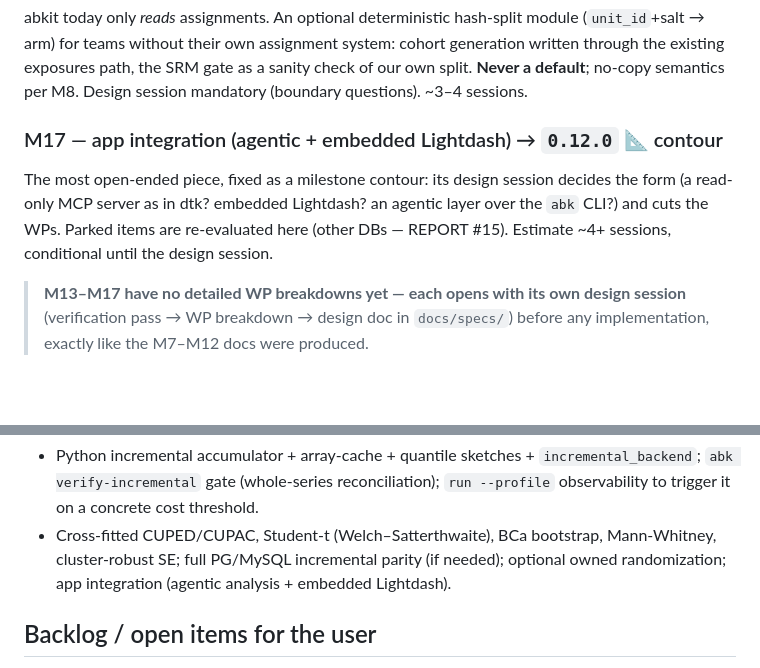
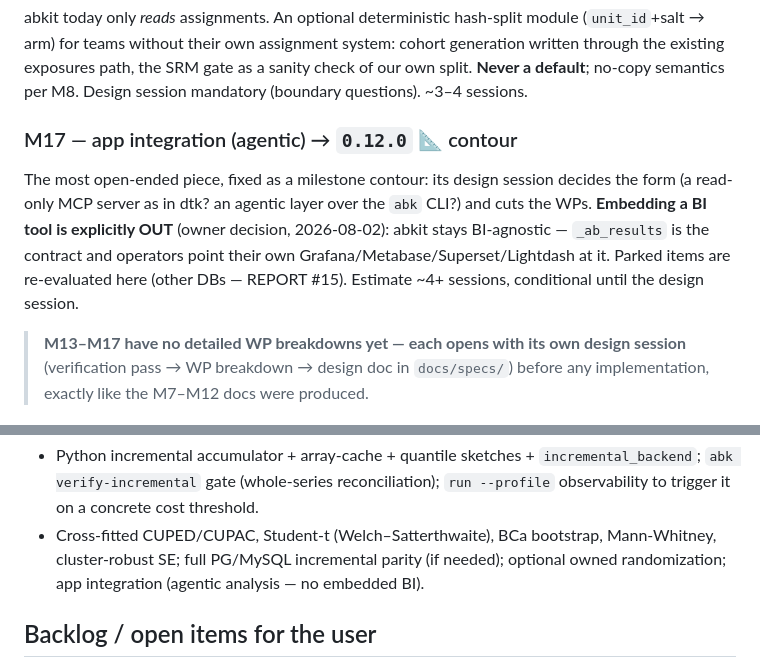
Before and after one commit to alexeiveselov92/ab-analysis-kit, a Markdown page: ROADMAP.md, 2 parts joined by grey strips. Rendered like a GitHub page; blank space fills up the shorter version.

Commit message:
docs: drop embedded Lightdash from the plans — M17 is the agentic layer only (#87)
Owner decision (2026-08-02): embedding a BI tool is no longer a goal. M17's
design session now considers agentic forms only (a read-only MCP server, an
agentic layer over the `abk` CLI), and PRINCIPLES §5 no longer names an
embedded BI as something the architecture is shaped for.

Deliberately UNCHANGED: every "Grafana / Lightdash / Metabase / Superset"
enumeration in the docs. Those are not plans — they state that `_ab_results` is
the contract and operators point their own BI at it, which is exactly the
BI-agnosticism this decision reinforces.

Co-authored-by: Claude Opus 5 <noreply@anthropic.com>

```diff
--- a/ROADMAP.md
+++ b/ROADMAP.md
@@ -641,12 +641,14 @@ cohort generation written through the existing exposures path, the SRM gate as
 a sanity check of our own split. **Never a default**; no-copy semantics per
 M8. Design session mandatory (boundary questions). ~3–4 sessions.
 
-### M17 — app integration (agentic + embedded Lightdash) → `0.12.0` 📐 contour
+### M17 — app integration (agentic) → `0.12.0` 📐 contour
 The most open-ended piece, fixed as a milestone contour: its design session
-decides the form (a read-only MCP server as in dtk? embedded Lightdash? an
-agentic layer over the `abk` CLI?) and cuts the WPs. Parked items are
-re-evaluated here (other DBs — REPORT #15). Estimate ~4+ sessions, conditional
-until the design session.
+decides the form (a read-only MCP server as in dtk? an agentic layer over the
+`abk` CLI?) and cuts the WPs. **Embedding a BI tool is explicitly OUT** (owner
+decision, 2026-08-02): abkit stays BI-agnostic — `_ab_results` is the contract
+and operators point their own Grafana/Metabase/Superset/Lightdash at it. Parked
+items are re-evaluated here (other DBs — REPORT #15). Estimate ~4+ sessions,
+conditional until the design session.
 
 > **M13–M17 have no detailed WP breakdowns yet — each opens with its own
 > design session** (verification pass → WP breakdown → design doc in
@@ -708,7 +710,7 @@ A/A revalidation).
   `run --profile` observability to trigger it on a concrete cost threshold.
 - Cross-fitted CUPED/CUPAC, Student-t (Welch–Satterthwaite), BCa bootstrap,
   Mann-Whitney, cluster-robust SE; full PG/MySQL incremental parity (if needed);
-  optional owned randomization; app integration (agentic analysis + embedded Lightdash).
+  optional owned randomization; app integration (agentic analysis — no embedded BI).
 
 ## Backlog / open items for the user
 Tracked in the RU initiation spec ([docs/ru/project-initiation-spec.md](docs/ru/project-initiation-spec.md))
```
Also changed, not shown: PRINCIPLES.md (+2 -1 lines), docs/ru/project-initiation-spec.md (+3 -2 lines).
